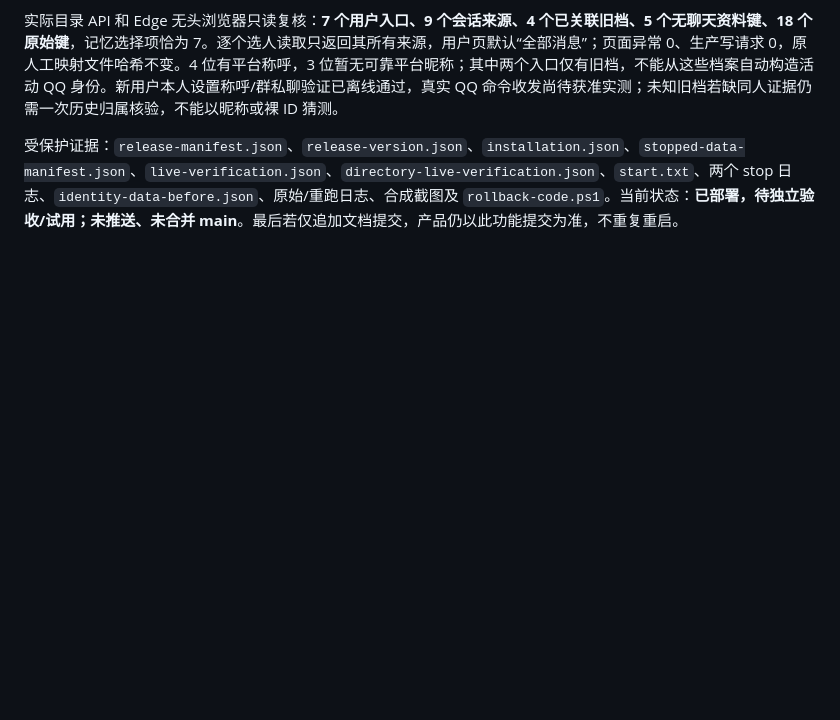
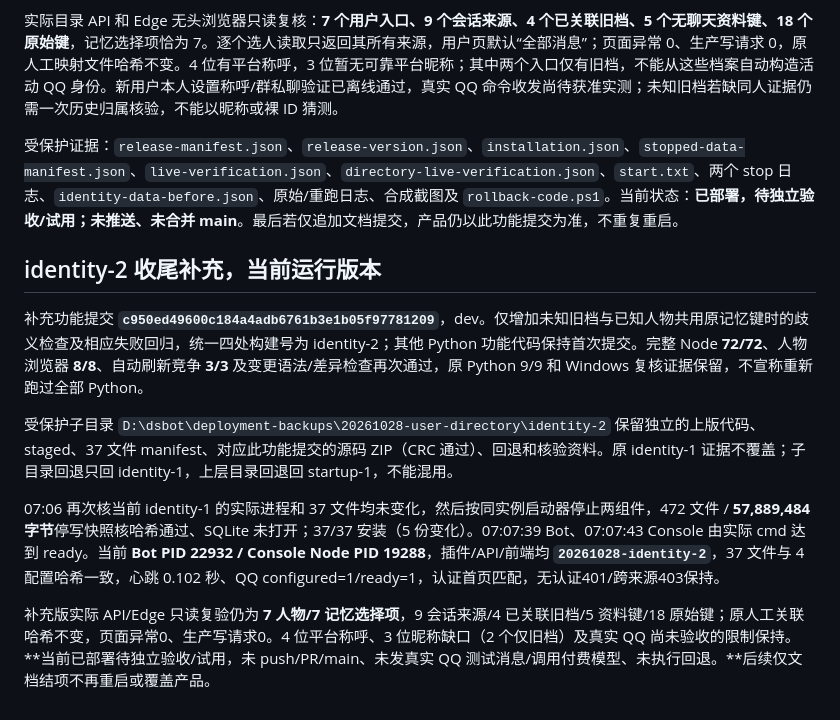
Before and after one commit to 114514071107/deepseek-chat-qqbot, a Markdown page: docs/releases/2026-10-28-user-directory-memory.md, the part around the change. Rendered like a GitHub page; blank space fills up the shorter version.

Commit message:
docs: record deployed identity memory verification

```diff
--- a/docs/releases/2026-10-28-user-directory-memory.md
+++ b/docs/releases/2026-10-28-user-directory-memory.md
@@ -27,3 +27,13 @@ Node 71/71、身份 Python 9/9、人物浏览器 8/8、自动刷新竞争 3/3
 实际目录 API 和 Edge 无头浏览器只读复核：**7 个用户入口、9 个会话来源、4 个已关联旧档、5 个无聊天资料键、18 个原始键**，记忆选择项恰为 7。逐个选人读取只返回其所有来源，用户页默认“全部消息”；页面异常 0、生产写请求 0，原人工映射文件哈希不变。4 位有平台称呼，3 位暂无可靠平台昵称；其中两个入口仅有旧档，不能从这些档案自动构造活动 QQ 身份。新用户本人设置称呼/群私聊验证已离线通过，真实 QQ 命令收发尚待获准实测；未知旧档若缺同人证据仍需一次历史归属核验，不能以昵称或裸 ID 猜测。
 
 受保护证据：`release-manifest.json`、`release-version.json`、`installation.json`、`stopped-data-manifest.json`、`live-verification.json`、`directory-live-verification.json`、`start.txt`、两个 stop 日志、`identity-data-before.json`、原始/重跑日志、合成截图及 `rollback-code.ps1`。当前状态：**已部署，待独立验收/试用；未推送、未合并 main**。最后若仅追加文档提交，产品仍以此功能提交为准，不重复重启。
+
+## identity-2 收尾补充，当前运行版本
+
+补充功能提交 **`c950ed49600c184a4adb6761b3e1b05f97781209`**，dev。仅增加未知旧档与已知人物共用原记忆键时的歧义检查及相应失败回归，统一四处构建号为 identity-2；其他 Python 功能代码保持首次提交。完整 Node **72/72**、人物浏览器 **8/8**、自动刷新竞争 **3/3** 及变更语法/差异检查再次通过，原 Python 9/9 和 Windows 复核证据保留，不宣称重新跑过全部 Python。
+
+受保护子目录 `D:\dsbot\deployment-backups\20261028-user-directory\identity-2` 保留独立的上版代码、staged、37 文件 manifest、对应此功能提交的源码 ZIP（CRC 通过）、回退和核验资料。原 identity-1 证据不覆盖；子目录回退只回 identity-1，上层目录回退回 startup-1，不能混用。
+
+07:06 再次核当前 identity-1 的实际进程和 37 文件均未变化，然后按同实例启动器停止两组件，472 文件 / **57,889,484 字节**停写快照核哈希通过、SQLite 未打开；37/37 安装（5 份变化）。07:07:39 Bot、07:07:43 Console 由实际 cmd 达到 ready。当前 **Bot PID 22932 / Console Node PID 19288**，插件/API/前端均 **`20261028-identity-2`**，37 文件与 4 配置哈希一致，心跳 0.102 秒、QQ configured=1/ready=1，认证首页匹配，无认证401/跨来源403保持。
+
+补充版实际 API/Edge 只读复验仍为 **7 人物/7 记忆选择项**，9 会话来源/4 已关联旧档/5 资料键/18 原始键；原人工关联哈希不变，页面异常0、生产写请求0。4 位平台称呼、3 位昵称缺口（2 个仅旧档）及真实 QQ 尚未验收的限制保持。**当前已部署待独立验收/试用，未 push/PR/main、未发真实 QQ 测试消息/调用付费模型、未执行回退。**后续仅文档结项不再重启或覆盖产品。
```
Also changed, not shown: docs/reviews/2026-10-28-user-directory-memory.md (+2 -0 lines).
